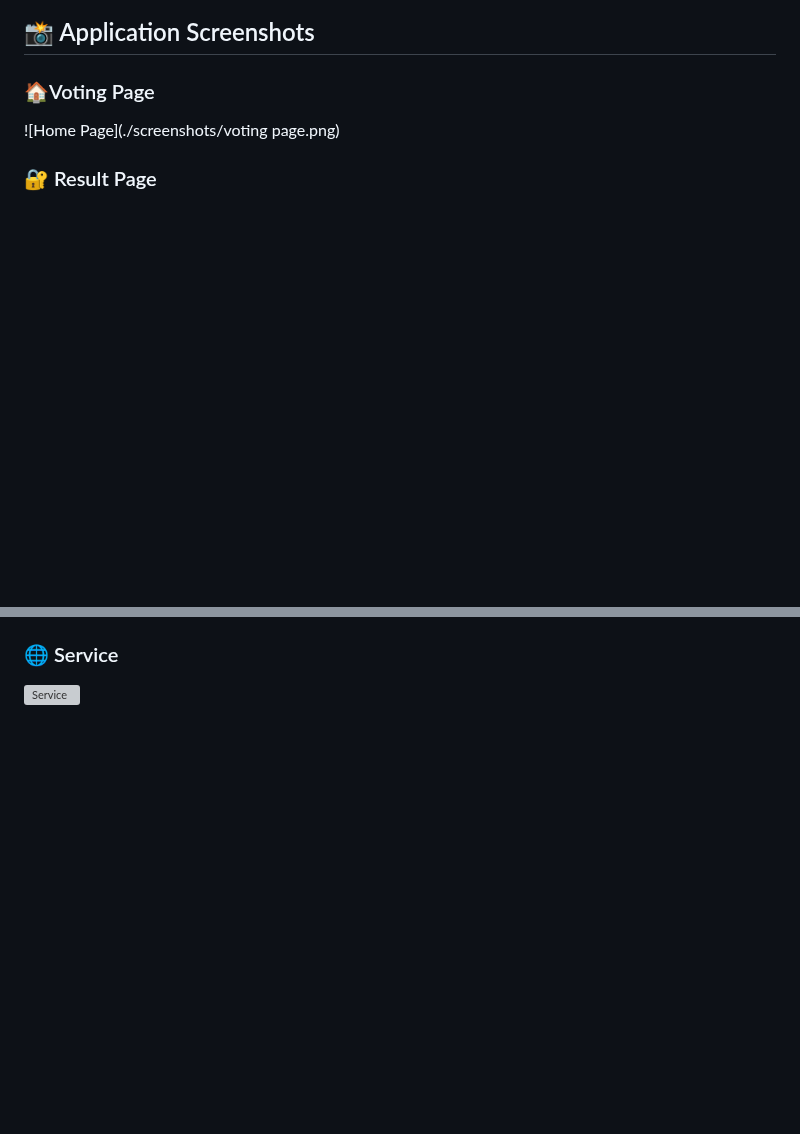
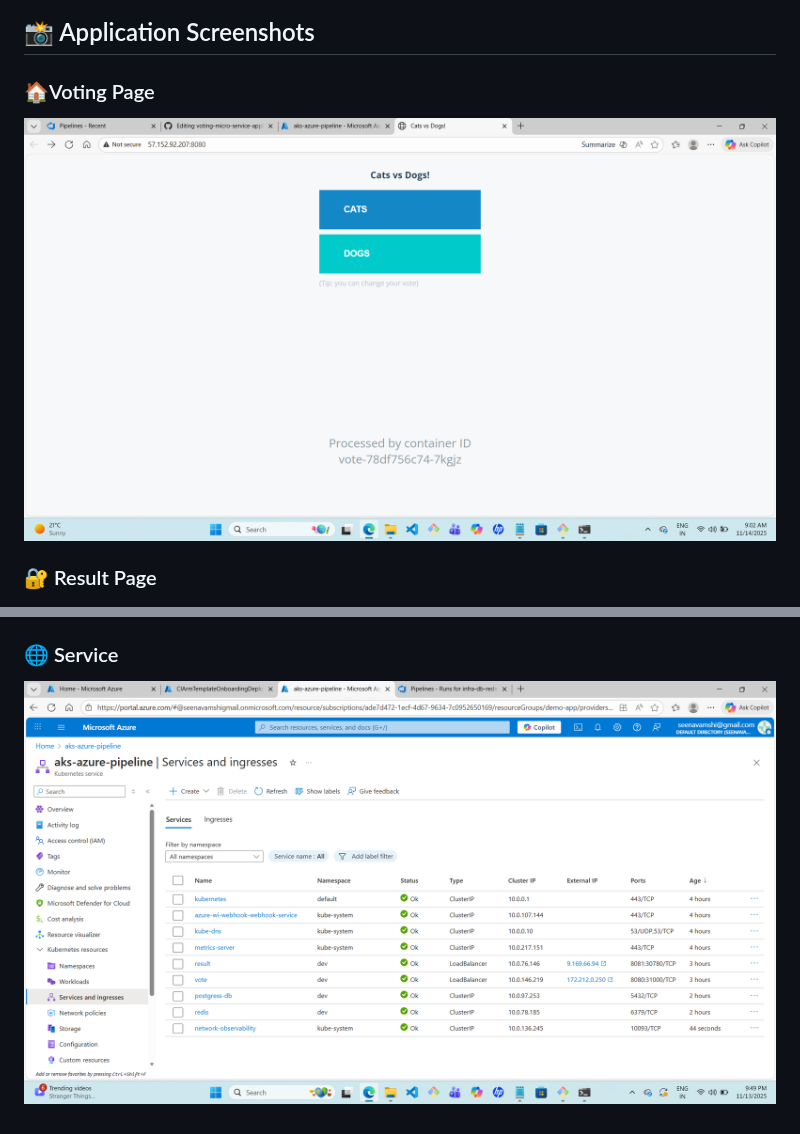
Before and after one commit to seenavenkatesh/voting-micro-service-application---azurepipelines, a Markdown page: README.md, 2 parts joined by grey strips. GitHub-like rendering; blank space fills up the shorter version; grey boxes are pictures that could not be loaded.

```diff
--- a/README.md
+++ b/README.md
@@ -62,7 +62,7 @@ It is designed to demonstrate:
 ## 📸 Application Screenshots
 
 ### 🏠Voting Page
-![Home Page](./screenshots/voting page.png)
+![Home Page](./screenshots/voting_page.png)
 
 ### 🔐 Result Page
 ![Login Page](./screenshots/result-page.png)
@@ -91,4 +91,4 @@ It is designed to demonstrate:
 
 
 ### 🌐 Service
-![Service](./screenshots/services.png)
+![Service](./screenshots/serv.png)
```
Also changed, not shown: other parts of README.md (+4 -4 lines).
